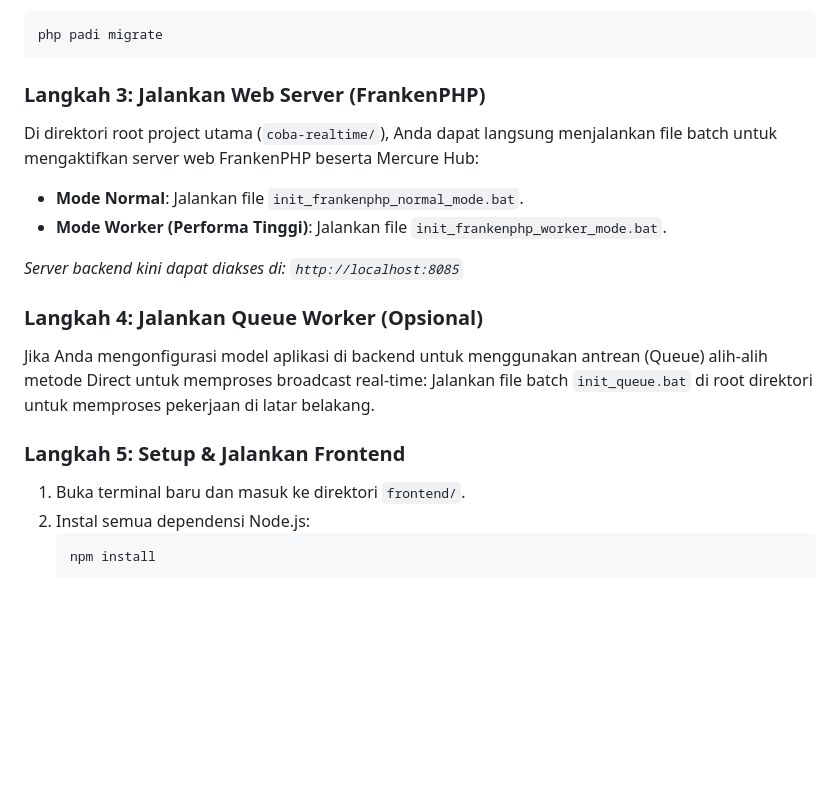
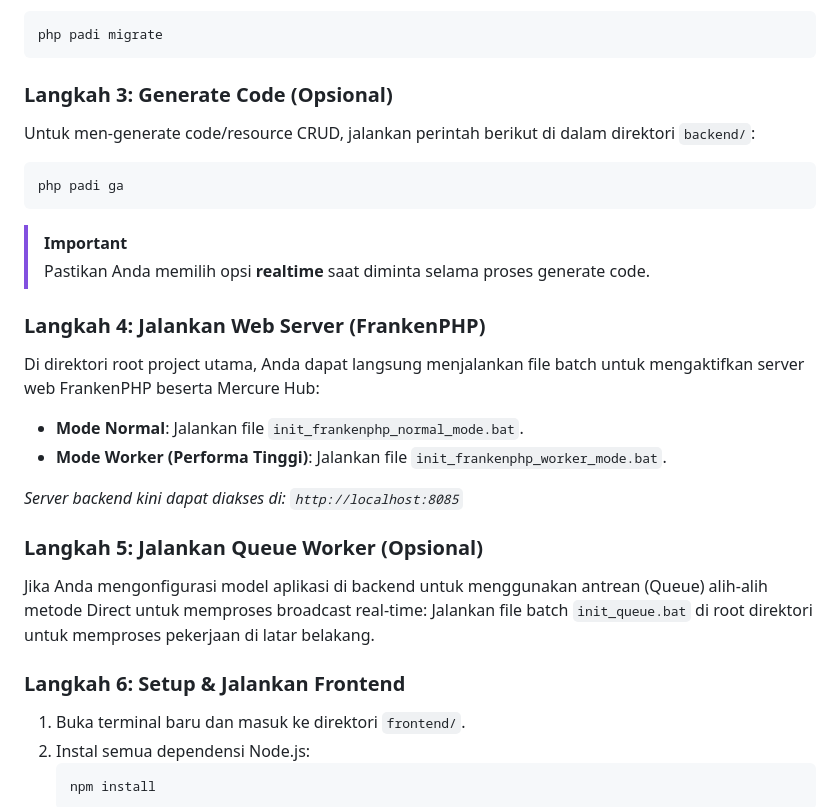
Before and after one commit to wibiesana/padi-rest-realtime-example, a Markdown page: README_ID.md, the part around the change. Drawn GitHub-style; blank space fills up the shorter version.

````diff
--- a/README_ID.md
+++ b/README_ID.md
@@ -57,18 +57,26 @@ Jika Anda **belum** memilih opsi untuk menjalankan migrasi database saat menjala
 php padi migrate
 ```
 
-### Langkah 3: Jalankan Web Server (FrankenPHP)
-Di direktori root project utama (`coba-realtime/`), Anda dapat langsung menjalankan file batch untuk mengaktifkan server web FrankenPHP beserta Mercure Hub:
+### Langkah 3: Generate Code (Opsional)
+Untuk men-generate code/resource CRUD, jalankan perintah berikut di dalam direktori `backend/`:
+```bash
+php padi ga
+```
+> [!IMPORTANT]
+> Pastikan Anda memilih opsi **realtime** saat diminta selama proses generate code.
+
+### Langkah 4: Jalankan Web Server (FrankenPHP)
+Di direktori root project utama, Anda dapat langsung menjalankan file batch untuk mengaktifkan server web FrankenPHP beserta Mercure Hub:
 * **Mode Normal**: Jalankan file `init_frankenphp_normal_mode.bat`.
 * **Mode Worker (Performa Tinggi)**: Jalankan file `init_frankenphp_worker_mode.bat`.
 
 *Server backend kini dapat diakses di: `http://localhost:8085`*
 
-### Langkah 4: Jalankan Queue Worker (Opsional)
+### Langkah 5: Jalankan Queue Worker (Opsional)
 Jika Anda mengonfigurasi model aplikasi di backend untuk menggunakan antrean (Queue) alih-alih metode Direct untuk memproses broadcast real-time:
 Jalankan file batch `init_queue.bat` di root direktori untuk memproses pekerjaan di latar belakang.
 
-### Langkah 5: Setup & Jalankan Frontend
+### Langkah 6: Setup & Jalankan Frontend
 1. Buka terminal baru dan masuk ke direktori `frontend/`.
 2. Instal semua dependensi Node.js:
    ```bash
````
Also changed, not shown: README.md (+12 -4 lines).
